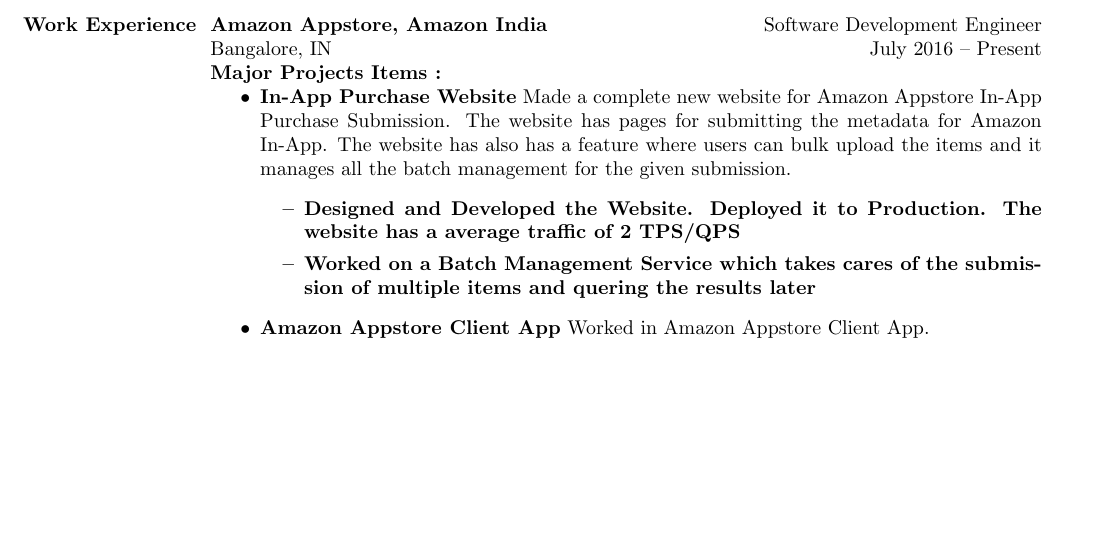
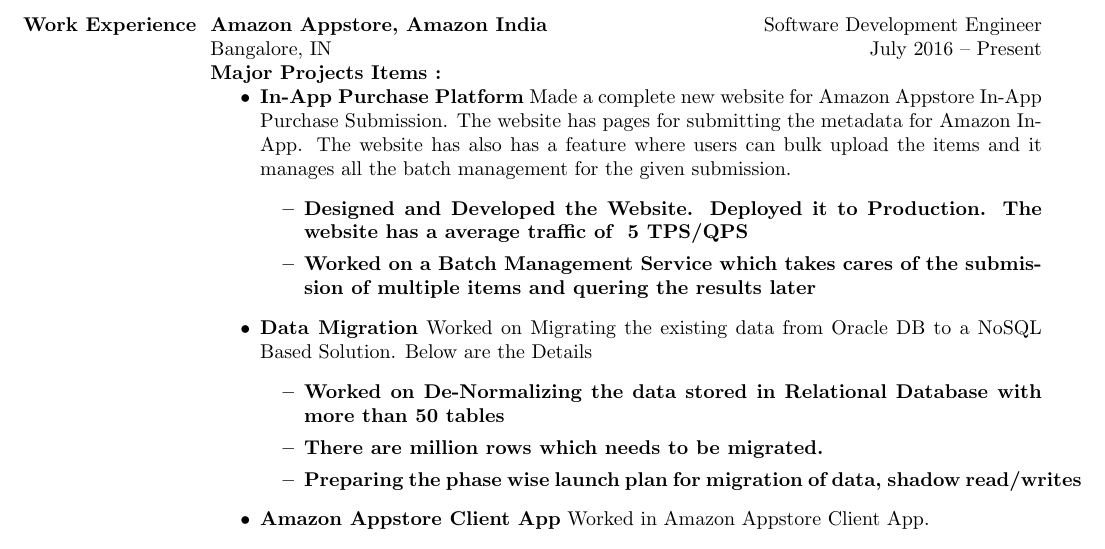
Before and after one commit to dip-kush/dip-kush.github.io, a LaTeX CV (resume_latex/yue_resume.tex): part of the page before the commit and part of page 1 of 2 after it, cut so that both start at the same text, the shorter picture padded with empty space. Compiled offline with pdfLaTeX.

Commit message:
Update Resume with latest work

```diff
--- a/resume_latex/yue_resume.tex
+++ b/resume_latex/yue_resume.tex
@@ -115,11 +115,20 @@
 \begin{position}
 \textbf{Major Projects Items :}
 \begin{itemize}
-\item \textbf{In-App Purchase Website} Made a complete new website for Amazon Appstore In-App Purchase Submission. The website has pages for submitting the metadata for Amazon In-App. The website has also has a feature where users can bulk upload the items and it manages all the batch management for the given submission.
+\item \textbf{In-App Purchase Platform} Made a complete new website for Amazon Appstore In-App Purchase Submission. The website has pages for submitting the metadata for Amazon In-App. The website has also has a feature where users can bulk upload the items and it manages all the batch management for the given submission.
 
 \begin{itemize}
-    \item \textbf{Designed and Developed the Website. Deployed it to Production. The website has a average traffic of 2 TPS/QPS}
+    \item \textbf{Designed and Developed the Website. Deployed it to Production. The website has a average traffic of ~5 TPS/QPS}
     \item \textbf{Worked on a Batch Management Service which takes cares of the submission of multiple items and quering the results later }
+\end{itemize}
+
+
+\item \textbf{Data Migration} Worked on Migrating the existing data from Oracle DB to a NoSQL Based Solution. Below are the Details
+
+\begin{itemize}
+    \item \textbf{Worked on De-Normalizing the data stored in Relational Database with more than 50 tables}
+    \item \textbf{There are million rows which needs to be migrated.}
+    \item \textbf{Preparing the phase wise launch plan for migration of data, shadow read/writes}
 \end{itemize}
 
 \item \textbf{Amazon Appstore Client App} Worked in Amazon Appstore Client App.
```
